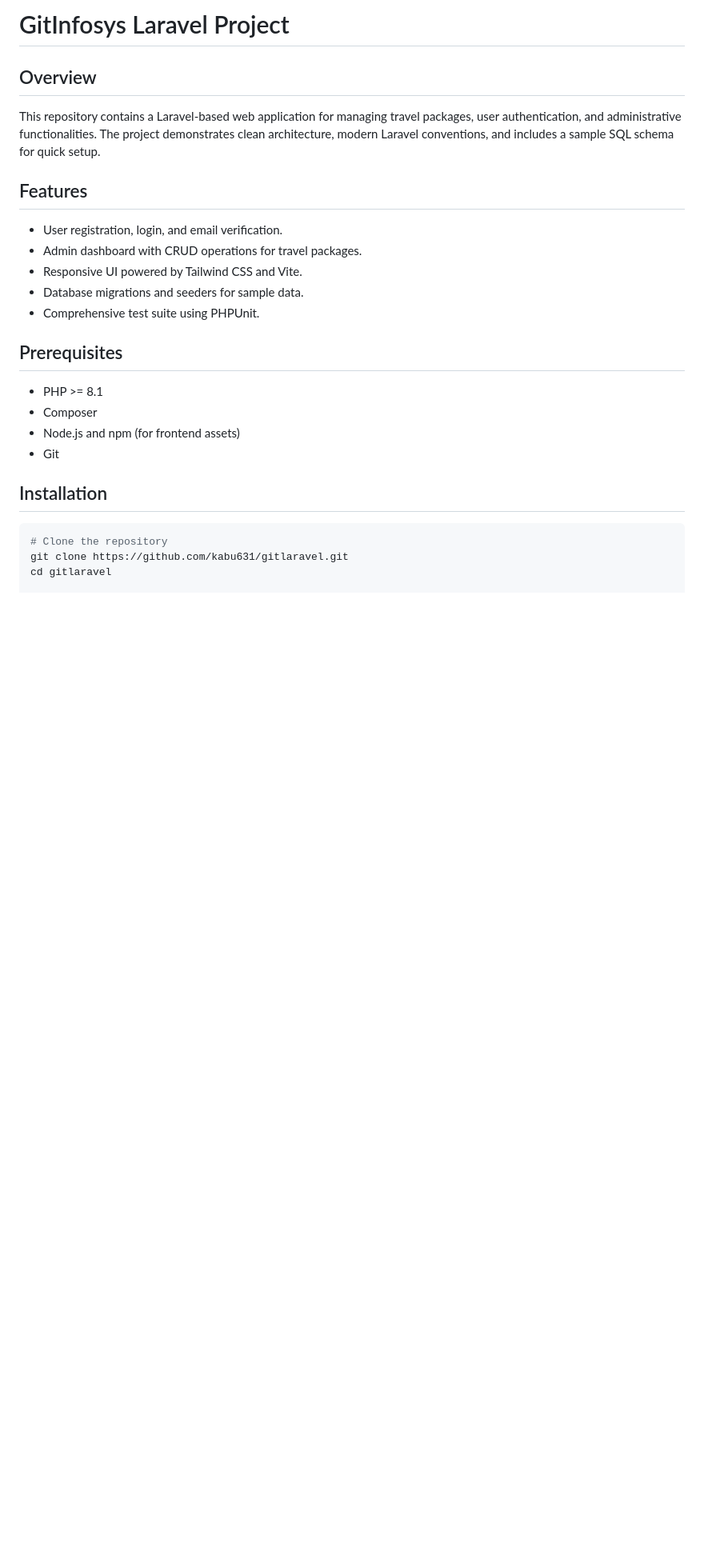
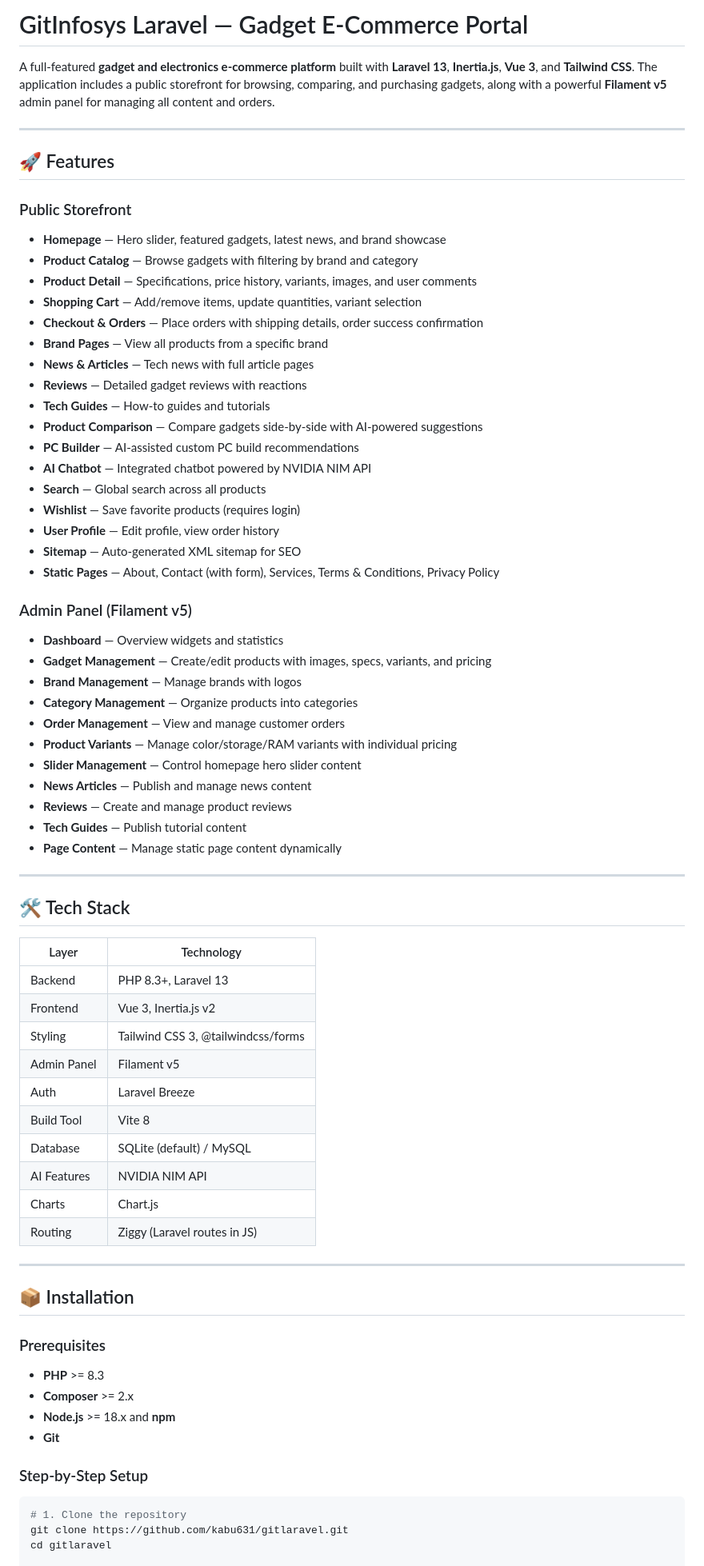
Before and after one commit to kabu631/gitlaravel, a Markdown page: README.md, the part around one of its changes. Shown at 80% size. GitHub-like rendering; blank space fills up the shorter version.

Commit message:
Update README with complete project documentation and demo credentials

````diff
--- a/README.md
+++ b/README.md
@@ -1,24 +1,74 @@
-# GitInfosys Laravel Project
+# GitInfosys Laravel — Gadget E-Commerce Portal
 
-## Overview
-This repository contains a Laravel-based web application for managing travel packages, user authentication, and administrative functionalities. The project demonstrates clean architecture, modern Laravel conventions, and includes a sample SQL schema for quick setup.
+A full-featured **gadget and electronics e-commerce platform** built with **Laravel 13**, **Inertia.js**, **Vue 3**, and **Tailwind CSS**. The application includes a public storefront for browsing, comparing, and purchasing gadgets, along with a powerful **Filament v5** admin panel for managing all content and orders.
 
-## Features
-- User registration, login, and email verification.
-- Admin dashboard with CRUD operations for travel packages.
-- Responsive UI powered by Tailwind CSS and Vite.
-- Database migrations and seeders for sample data.
-- Comprehensive test suite using PHPUnit.
+---
 
-## Prerequisites
-- PHP >= 8.1
-- Composer
-- Node.js and npm (for frontend assets)
-- Git
+## 🚀 Features
 
-## Installation
+### Public Storefront
+- **Homepage** — Hero slider, featured gadgets, latest news, and brand showcase
+- **Product Catalog** — Browse gadgets with filtering by brand and category
+- **Product Detail** — Specifications, price history, variants, images, and user comments
+- **Shopping Cart** — Add/remove items, update quantities, variant selection
+- **Checkout & Orders** — Place orders with shipping details, order success confirmation
+- **Brand Pages** — View all products from a specific brand
+- **News & Articles** — Tech news with full article pages
+- **Reviews** — Detailed gadget reviews with reactions
+- **Tech Guides** — How-to guides and tutorials
+- **Product Comparison** — Compare gadgets side-by-side with AI-powered suggestions
+- **PC Builder** — AI-assisted custom PC build recommendations
+- **AI Chatbot** — Integrated chatbot powered by NVIDIA NIM API
+- **Search** — Global search across all products
+- **Wishlist** — Save favorite products (requires login)
+- **User Profile** — Edit profile, view order history
+- **Sitemap** — Auto-generated XML sitemap for SEO
+- **Static Pages** — About, Contact (with form), Services, Terms & Conditions, Privacy Policy
+
+### Admin Panel (Filament v5)
+- **Dashboard** — Overview widgets and statistics
+- **Gadget Management** — Create/edit products with images, specs, variants, and pricing
+- **Brand Management** — Manage brands with logos
+- **Category Management** — Organize products into categories
+- **Order Management** — View and manage customer orders
+- **Product Variants** — Manage color/storage/RAM variants with individual pricing
+- **Slider Management** — Control homepage hero slider content
+- **News Articles** — Publish and manage news content
+- **Reviews** — Create and manage product reviews
+- **Tech Guides** — Publish tutorial content
+- **Page Content** — Manage static page content dynamically
+
+---
+
+## 🛠 Tech Stack
+
+| Layer        | Technology                          |
+|--------------|-------------------------------------|
+| Backend      | PHP 8.3+, Laravel 13                |
+| Frontend     | Vue 3, Inertia.js v2                |
+| Styling      | Tailwind CSS 3, @tailwindcss/forms  |
+| Admin Panel  | Filament v5                         |
+| Auth         | Laravel Breeze                      |
+| Build Tool   | Vite 8                              |
+| Database     | SQLite (default) / MySQL            |
+| AI Features  | NVIDIA NIM API                      |
+| Charts       | Chart.js                            |
+| Routing      | Ziggy (Laravel routes in JS)        |
+
+---
+
+## 📦 Installation
+
+### Prerequisites
+- **PHP** >= 8.3
+- **Composer** >= 2.x
+- **Node.js** >= 18.x and **npm**
+- **Git**
+
+### Step-by-Step Setup
+
 ```bash
-# Clone the repository
+# 1. Clone the repository
 git clone https://github.com/kabu631/gitlaravel.git
 cd gitlaravel
 
````
Also changed, not shown: other parts of README.md (+132 -54 lines).
